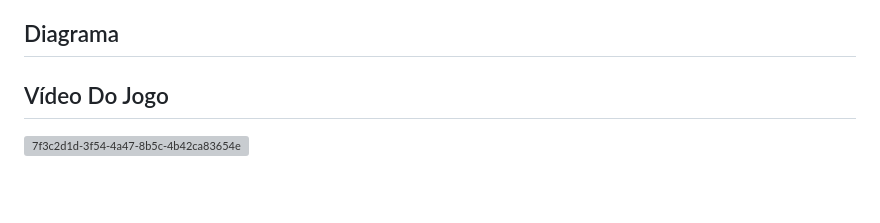
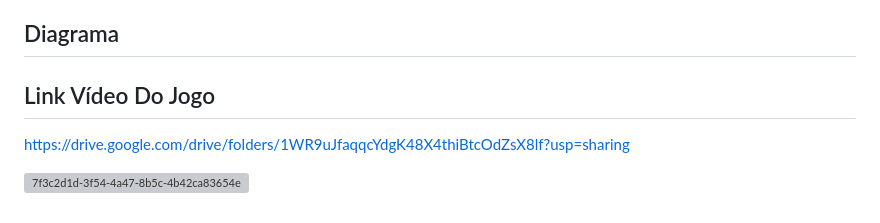
Before and after one commit to ArthurJD1777/forca-, a Markdown page: README.md, the part around the change. GitHub-like rendering; blank space fills up the shorter version; grey boxes are pictures that could not be loaded.

```diff
--- a/README.md
+++ b/README.md
@@ -290,6 +290,8 @@ function reiniciarForca() {
 ## Diagrama
 
 
-## Vídeo Do Jogo
+## Link Vídeo Do Jogo
+
+https://drive.google.com/drive/folders/1WR9uJfaqqcYdgK48X4thiBtcOdZsX8lf?usp=sharing
 
 ![7f3c2d1d-3f54-4a47-8b5c-4b42ca83654e](https://github.com/ArthurJD1777/forca-/assets/128982469/6f3612c0-d778-43d6-aa53-b94611809f9e)
```
